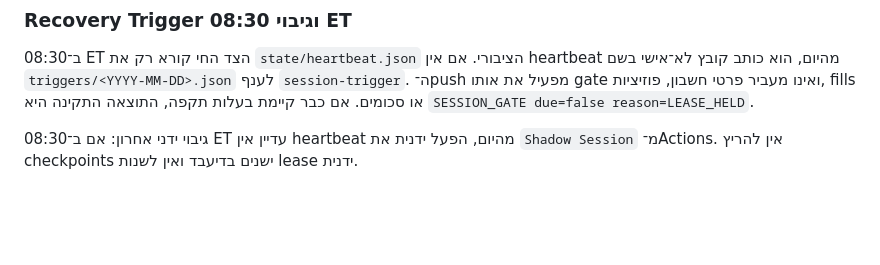
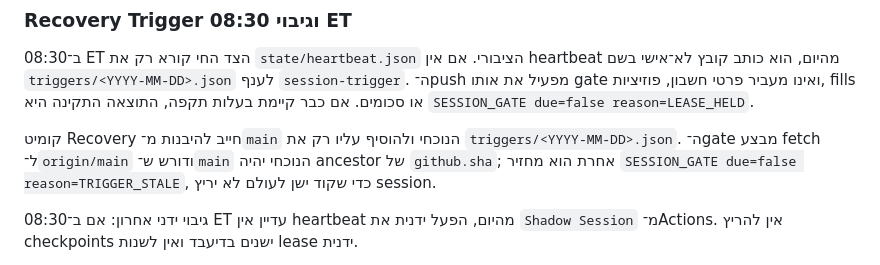
Before and after one commit to githuber20202/market-brain, a Markdown page: docs/SHADOW_RUNBOOK.md, the part around one of its changes. Rendered like a GitHub page; blank space fills up the shorter version.

Commit message:
docs: document session recovery safeguards

```diff
--- a/docs/SHADOW_RUNBOOK.md
+++ b/docs/SHADOW_RUNBOOK.md
@@ -53,6 +64,11 @@ state, סיבתיות או כללי המדידה.
 `session-trigger`. ה־push מפעיל את אותו gate ואינו מעביר פרטי חשבון, פוזיציות,
 fills או סכומים. אם כבר קיימת בעלות תקפה, התוצאה התקינה היא
 `SESSION_GATE due=false reason=LEASE_HELD`.
+
+קומיט Recovery חייב להיבנות מ־`main` הנוכחי ולהוסיף עליו רק את
+`triggers/<YYYY-MM-DD>.json`. ה־gate מבצע fetch ל־`origin/main` ודורש ש־`main`
+הנוכחי יהיה ancestor של `github.sha`; אחרת הוא מחזיר
+`SESSION_GATE due=false reason=TRIGGER_STALE`, כדי שקוד ישן לעולם לא יריץ session.
 
 גיבוי ידני אחרון: אם ב־08:30 ET עדיין אין heartbeat מהיום, הפעל ידנית את
 `Shadow Session` מ־Actions. אין להריץ checkpoints ישנים בדיעבד ואין לשנות lease
```
Also changed, not shown: other parts of docs/SHADOW_RUNBOOK.md (+11 -0 lines).
